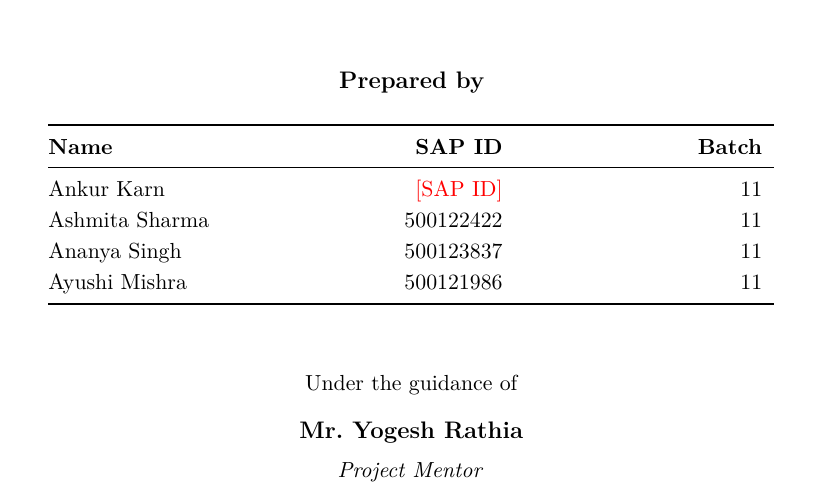
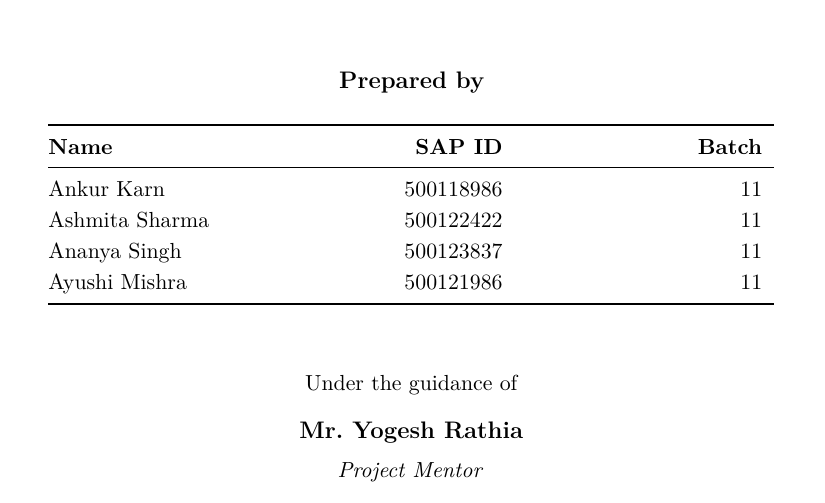
Before and after one commit to ankurkarn20/campus-gpt, a LaTeX thesis (docs/srs/campus-gpt-srs.tex): part of page 1 of 20, cut so that both start at the same text. Compiled offline with pdfLaTeX.

Commit message:
SRS: add Ankur Karn's SAP ID
Co-Authored-By: Claude Opus 5.5 <noreply@anthropic.com>

```diff
--- a/docs/srs/campus-gpt-srs.tex
+++ b/docs/srs/campus-gpt-srs.tex
@@ -6,7 +6,7 @@
 % Team details -- fill these in (placeholders are shown in red in the PDF)
 % ---------------------------------------------------------------------------
 \newcommand{\Fill}[1]{\textcolor{red}{[#1]}}
-\newcommand{\MemberOne}{Ankur Karn & \Fill{SAP ID} & 11}
+\newcommand{\MemberOne}{Ankur Karn & 500118986 & 11}
 \newcommand{\MemberTwo}{Ashmita Sharma & 500122422 & 11}
 \newcommand{\MemberThree}{Ananya Singh & 500123837 & 11}
 \newcommand{\MemberFour}{Ayushi Mishra & 500121986 & 11}
```
Also changed, not shown: docs/srs/campus-gpt-srs.pdf.
